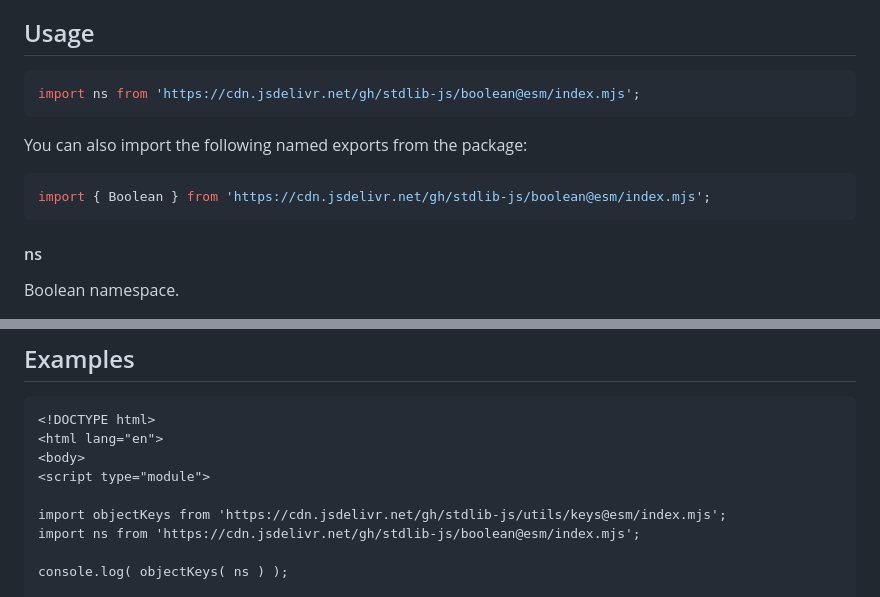
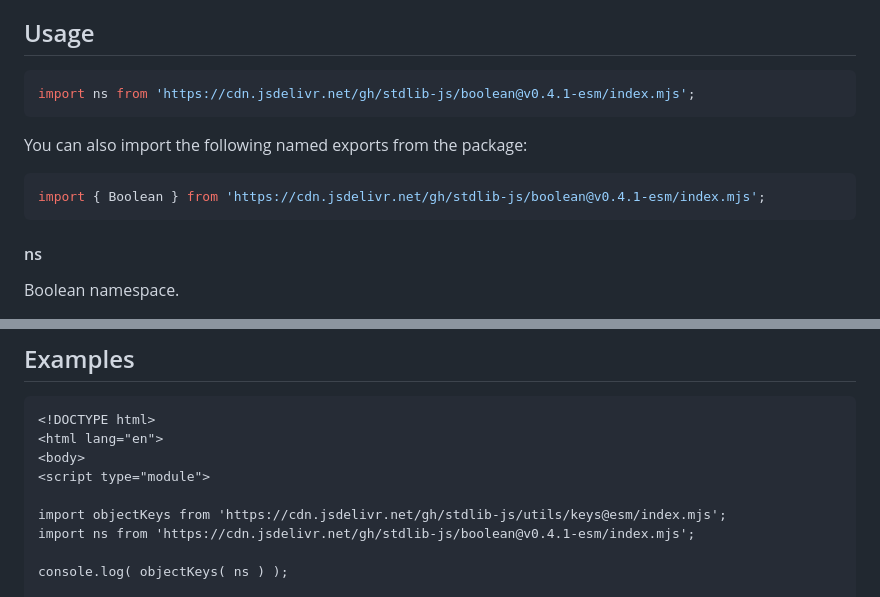
Before and after one commit to stdlib-js/boolean, a Markdown page: README.md, 2 parts joined by grey strips. Drawn GitHub-style.

Commit message:
Update README.md for ESM bundle v0.4.1

````diff
--- a/README.md
+++ b/README.md
@@ -42,13 +42,13 @@ limitations under the License.
 ## Usage
 
 ```javascript
-import ns from 'https://cdn.jsdelivr.net/gh/stdlib-js/boolean@esm/index.mjs';
+import ns from 'https://cdn.jsdelivr.net/gh/stdlib-js/boolean@v0.4.1-esm/index.mjs';
 ```
 
 You can also import the following named exports from the package:
 
 ```javascript
-import { Boolean } from 'https://cdn.jsdelivr.net/gh/stdlib-js/boolean@esm/index.mjs';
+import { Boolean } from 'https://cdn.jsdelivr.net/gh/stdlib-js/boolean@v0.4.1-esm/index.mjs';
 ```
 
 #### ns
@@ -91,7 +91,7 @@ The namespace contains the following:
 <script type="module">
 
 import objectKeys from 'https://cdn.jsdelivr.net/gh/stdlib-js/utils/keys@esm/index.mjs';
-import ns from 'https://cdn.jsdelivr.net/gh/stdlib-js/boolean@esm/index.mjs';
+import ns from 'https://cdn.jsdelivr.net/gh/stdlib-js/boolean@v0.4.1-esm/index.mjs';
 
 console.log( objectKeys( ns ) );
 
````
